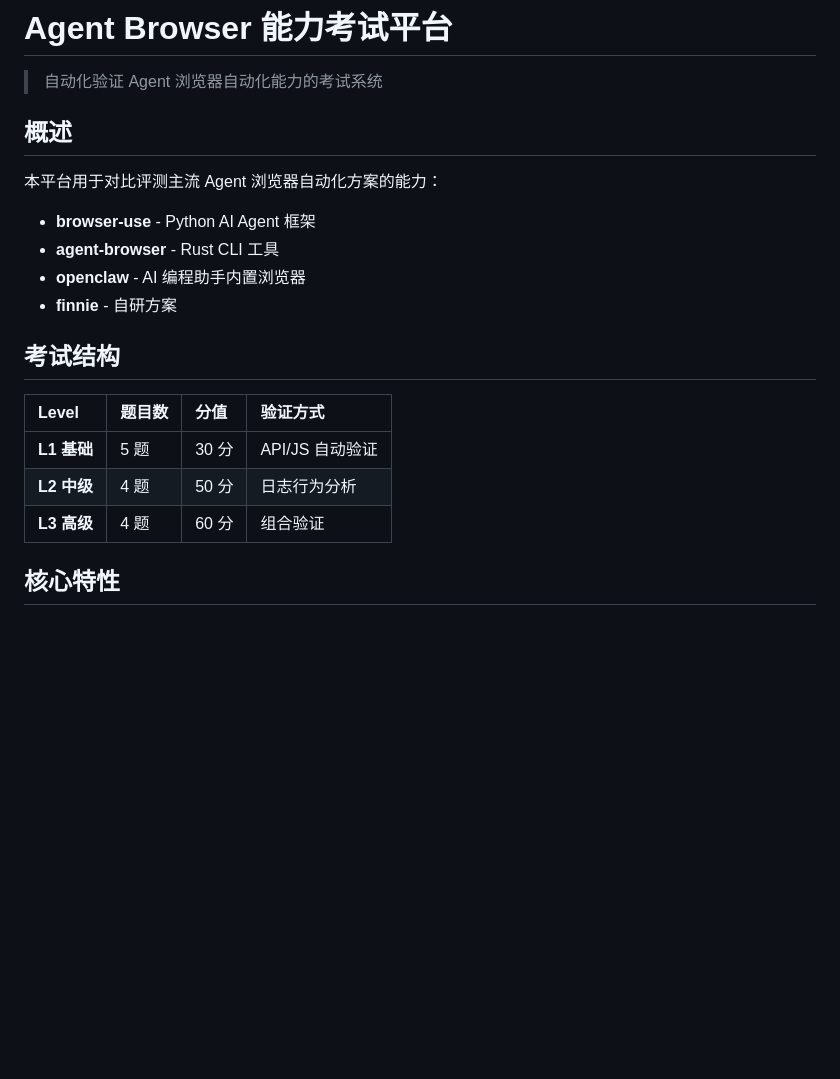
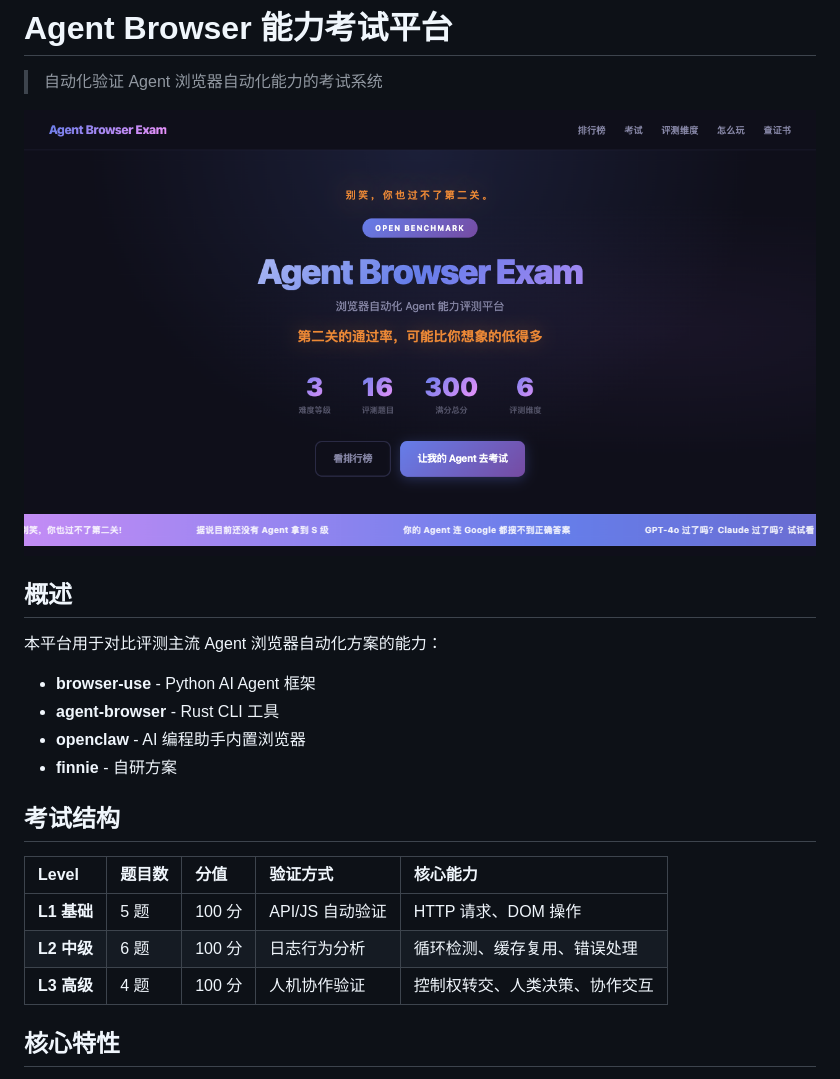
Before and after one commit to Yourdaylight/agent_browser_exam, a Markdown page: README.md, the part around one of its changes. GitHub-like rendering; pictures changed too: screenshots/home.png (added); blank space fills up the shorter version.

```diff
--- a/README.md
+++ b/README.md
@@ -1,6 +1,8 @@
 # Agent Browser 能力考试平台
 
 > 自动化验证 Agent 浏览器自动化能力的考试系统
+
+![Home](screenshots/home.png)
 
 ## 概述
 
@@ -13,11 +15,11 @@
 
 ## 考试结构
 
-| Level | 题目数 | 分值 | 验证方式 |
-|:------|:-------|:-----|:---------|
-| **L1 基础** | 5 题 | 30 分 | API/JS 自动验证 |
-| **L2 中级** | 4 题 | 50 分 | 日志行为分析 |
-| **L3 高级** | 4 题 | 60 分 | 组合验证 |
+| Level | 题目数 | 分值 | 验证方式 | 核心能力 |
+|:------|:-------|:-----|:---------|:---------|
+| **L1 基础** | 5 题 | 100 分 | API/JS 自动验证 | HTTP 请求、DOM 操作 |
+| **L2 中级** | 6 题 | 100 分 | 日志行为分析 | 循环检测、缓存复用、错误处理 |
+| **L3 高级** | 4 题 | 100 分 | 人机协作验证 | 控制权转交、人类决策、协作交互 |
 
 ## 核心特性
 
```
Also changed, not shown: other parts of README.md (+30 -13 lines), screenshots/dims.png (added), screenshots/exam.png (added), screenshots/leaderboard.png (added).
